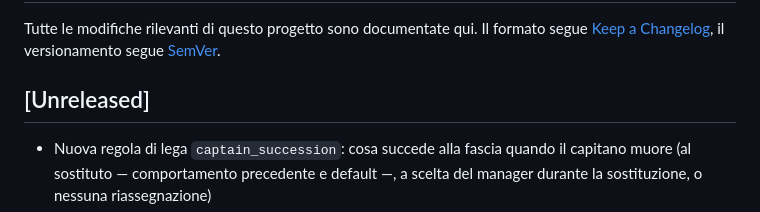
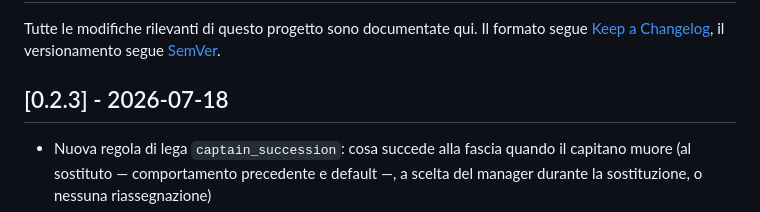
Before and after one commit to gcerretani/fantamorte, a Markdown page: CHANGELOG.md, the part around the change. Rendered like a GitHub page.

Commit message:
Changelog: rilascia la voce 0.2.3
Co-Authored-By: Claude Sonnet 5 <noreply@anthropic.com>

```diff
--- a/CHANGELOG.md
+++ b/CHANGELOG.md
@@ -4,7 +4,7 @@ Tutte le modifiche rilevanti di questo progetto sono documentate qui.
 Il formato segue [Keep a Changelog](https://keepachangelog.com/it/1.1.0/),
 il versionamento segue [SemVer](https://semver.org/lang/it/).
 
-## [Unreleased]
+## [0.2.3] - 2026-07-18
 
 - Nuova regola di lega `captain_succession`: cosa succede alla fascia quando
   il capitano muore (al sostituto — comportamento precedente e default —,
```
